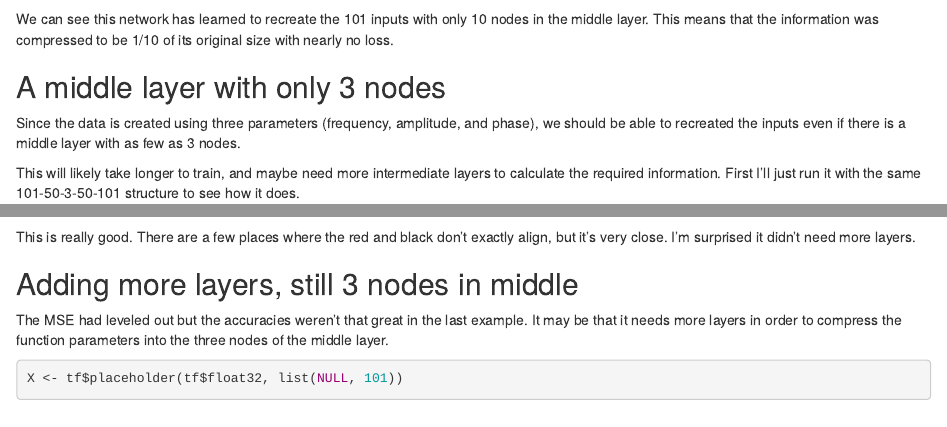
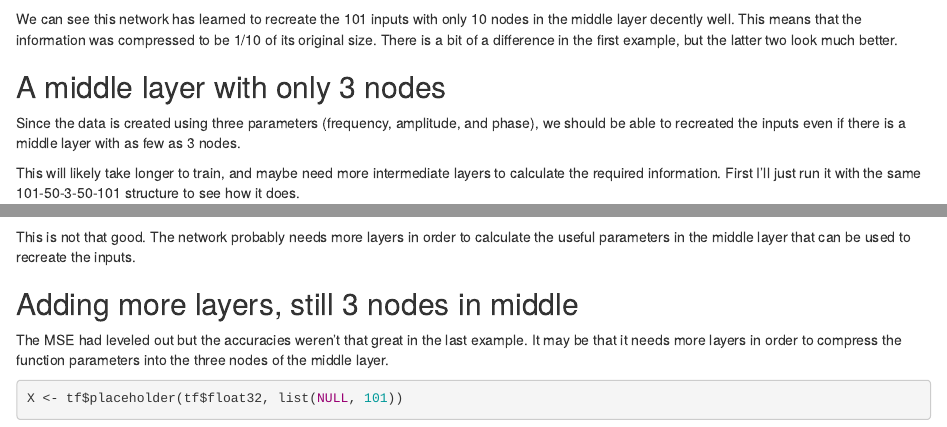
Before and after one commit to CollinErickson/website-hugo, an R Markdown document (content/post/2018-08-22-creating-an-autoencoder-with-tensorflow-in-r.Rmd): the page in a window 1100 px wide, from 11960 px down, and a second part further down, joined at a grey line. Rendered offline with R 4.5, knitr and Pandoc, with nearby package versions; some code elsewhere in the file could not run offline.

Commit message:
Editing text

````diff
--- a/content/post/2018-08-22-creating-an-autoencoder-with-tensorflow-in-r.Rmd
+++ b/content/post/2018-08-22-creating-an-autoencoder-with-tensorflow-in-r.Rmd
@@ -303,9 +303,11 @@ plot_pairs(X1, preds)
 ```
 
 We can see this network has learned to recreate the 101 inputs
-with only 10 nodes in the middle layer.
+with only 10 nodes in the middle layer decently well.
 This means that the information was compressed to be 1/10 of
-its original size with nearly no loss.
+its original size.
+There is a bit of a difference in the first example,
+but the latter two look much better.
 
 
 ## A middle layer with only 3 nodes
@@ -361,9 +363,10 @@ preds <- sess$run(Out, feed_dict=dict(X=X1))
 plot_pairs(X1, preds)
 ```
 
-This is really good. There are a few places where the red and
-black don't exactly align, but it's very close.
-I'm surprised it didn't need more layers.
+This is not that good.
+The network probably needs more layers in order to
+calculate the useful parameters in the middle layer
+that can be used to recreate the inputs.
 
 
 ## Adding more layers, still 3 nodes in middle
````
Also changed, not shown: content/post/2018-08-22-creating-an-autoencoder-with-tensorflow-in-r.Rmd (5 more changed lines).
